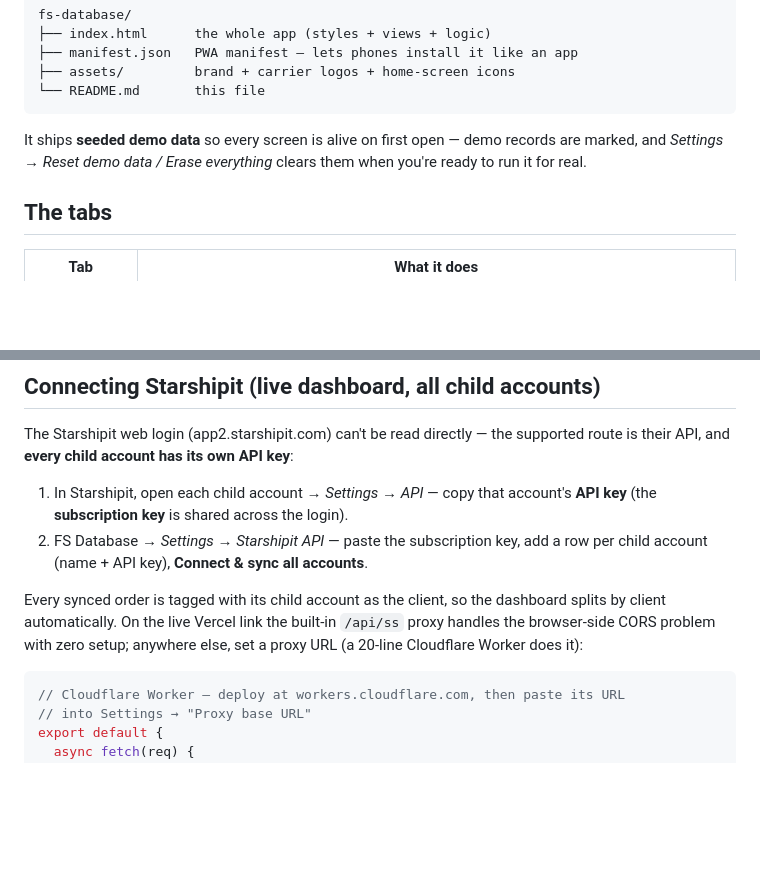
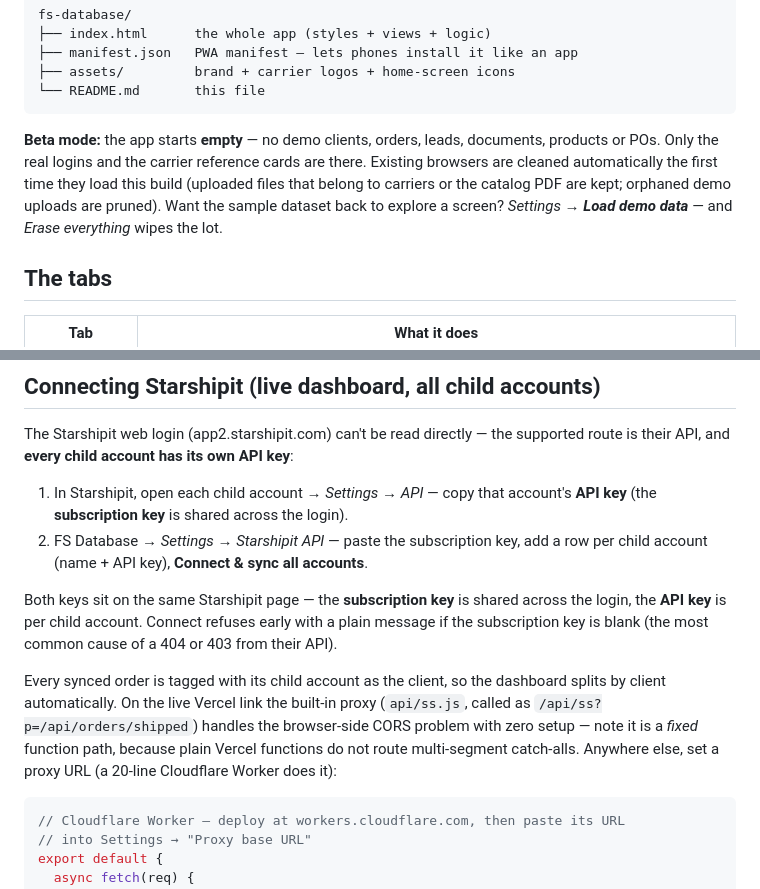
Before and after one commit to jainapper/SnapperNapper, a Markdown page: fs-database/README.md, 2 parts joined by grey strips. Rendered like a GitHub page; blank space fills up the shorter version.

Commit message:
README: beta mode and Starshipit key/proxy notes
Co-Authored-By: Claude Fable 5 <noreply@anthropic.com>
Claude-Session: https://claude.ai/code/session_01Jc77yCQq8EEvzGe84RbBck

````diff
--- a/fs-database/README.md
+++ b/fs-database/README.md
@@ -16,9 +16,12 @@ fs-database/
 └── README.md       this file
 ```
 
-It ships **seeded demo data** so every screen is alive on first open — demo records
-are marked, and *Settings → Reset demo data / Erase everything* clears them when
-you're ready to run it for real.
+**Beta mode:** the app starts **empty** — no demo clients, orders, leads, documents,
+products or POs. Only the real logins and the carrier reference cards are there.
+Existing browsers are cleaned automatically the first time they load this build
+(uploaded files that belong to carriers or the catalog PDF are kept; orphaned demo
+uploads are pruned). Want the sample dataset back to explore a screen? *Settings →
+**Load demo data*** — and *Erase everything* wipes the lot.
 
 ## The tabs
 
@@ -55,9 +58,16 @@ supported route is their API, and **every child account has its own API key**:
 2. FS Database → *Settings → Starshipit API* — paste the subscription key, add a
    row per child account (name + API key), **Connect & sync all accounts**.
 
+Both keys sit on the same Starshipit page — the **subscription key** is shared
+across the login, the **API key** is per child account. Connect refuses early with
+a plain message if the subscription key is blank (the most common cause of a 404
+or 403 from their API).
+
 Every synced order is tagged with its child account as the client, so the
 dashboard splits by client automatically. On the live Vercel link the built-in
-`/api/ss` proxy handles the browser-side CORS problem with zero setup; anywhere
+proxy (`api/ss.js`, called as `/api/ss?p=/api/orders/shipped`) handles the
+browser-side CORS problem with zero setup — note it is a *fixed* function path,
+because plain Vercel functions do not route multi-segment catch-alls. Anywhere
 else, set a proxy URL (a 20-line Cloudflare Worker does it):
 
 ```js
````
